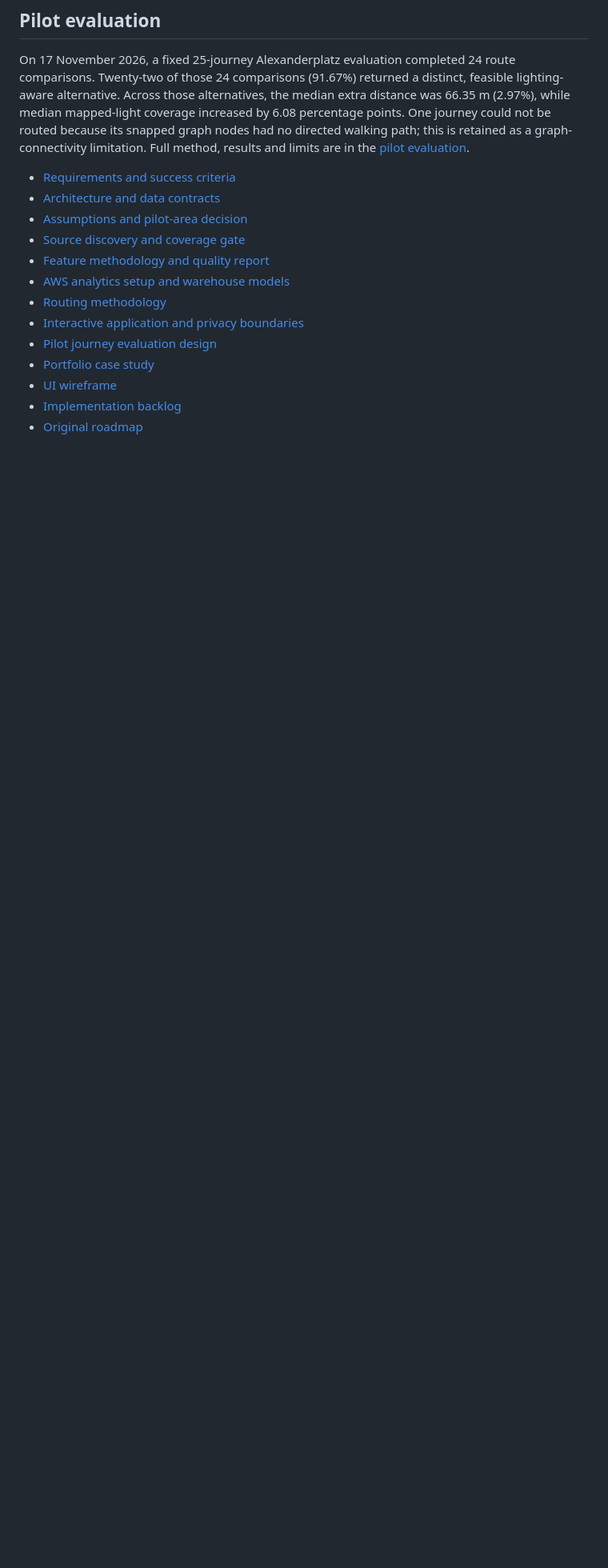
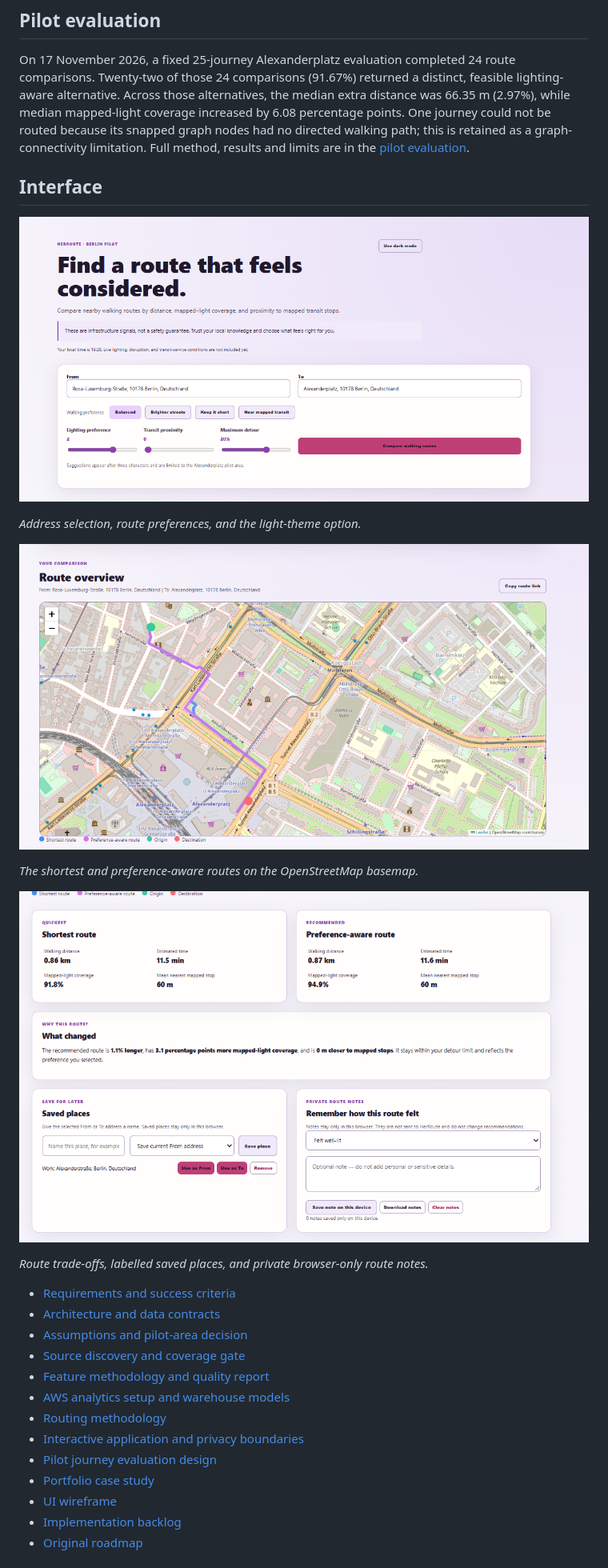
Before and after one commit to IshmitaBasu/HerRoute, a Markdown page: README.md, the part around the change. Shown at 80% size. Drawn GitHub-style; pictures changed too: docs/assets/app-light-mode.png (added), docs/assets/app-route-details.png (added), docs/assets/app-route-map.png (added); blank space fills up the shorter version.

```diff
--- a/README.md
+++ b/README.md
@@ -48,6 +48,20 @@ The deployed demo was verified with fresh Amazon Location address selections and
 
 On 17 November 2026, a fixed 25-journey Alexanderplatz evaluation completed 24 route comparisons. Twenty-two of those 24 comparisons (91.67%) returned a distinct, feasible lighting-aware alternative. Across those alternatives, the median extra distance was 66.35 m (2.97%), while median mapped-light coverage increased by 6.08 percentage points. One journey could not be routed because its snapped graph nodes had no directed walking path; this is retained as a graph-connectivity limitation. Full method, results and limits are in the [pilot evaluation](docs/evaluation.md).
 
+## Interface
+
+![HerRoute light-mode route controls](docs/assets/app-light-mode.png)
+
+*Address selection, route preferences, and the light-theme option.*
+
+![HerRoute route map](docs/assets/app-route-map.png)
+
+*The shortest and preference-aware routes on the OpenStreetMap basemap.*
+
+![HerRoute results and local-only personal controls](docs/assets/app-route-details.png)
+
+*Route trade-offs, labelled saved places, and private browser-only route notes.*
+
 - [Requirements and success criteria](docs/requirements.md)
 - [Architecture and data contracts](docs/architecture.md)
 - [Assumptions and pilot-area decision](docs/assumptions.md)
```
Also changed, not shown: docs/portfolio_case_study.md (+16 -3 lines).
